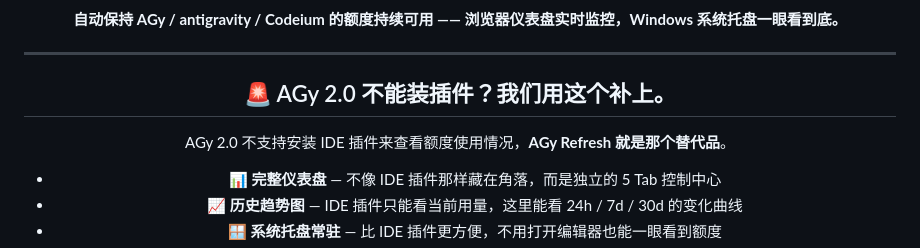
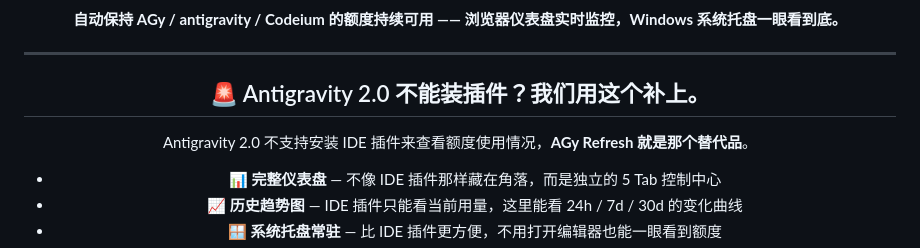
Before and after one commit to zhoul1/agy-refresh, a Markdown page: README.md, the part around the change. GitHub-like rendering.

```diff
--- a/README.md
+++ b/README.md
@@ -19,9 +19,9 @@
 
 ---
 
-## 🚨 AGy 2.0 不能装插件？我们用这个补上。
+## 🚨 Antigravity 2.0 不能装插件？我们用这个补上。
 
-AGy 2.0 不支持安装 IDE 插件来查看额度使用情况，**AGy Refresh 就是那个替代品**。
+Antigravity 2.0 不支持安装 IDE 插件来查看额度使用情况，**AGy Refresh 就是那个替代品**。
 
 - **📊 完整仪表盘** — 不像 IDE 插件那样藏在角落，而是独立的 5 Tab 控制中心
 - **📈 历史趋势图** — IDE 插件只能看当前用量，这里能看 24h / 7d / 30d 的变化曲线
```
Also changed, not shown: README.en.md (+2 -2 lines).
